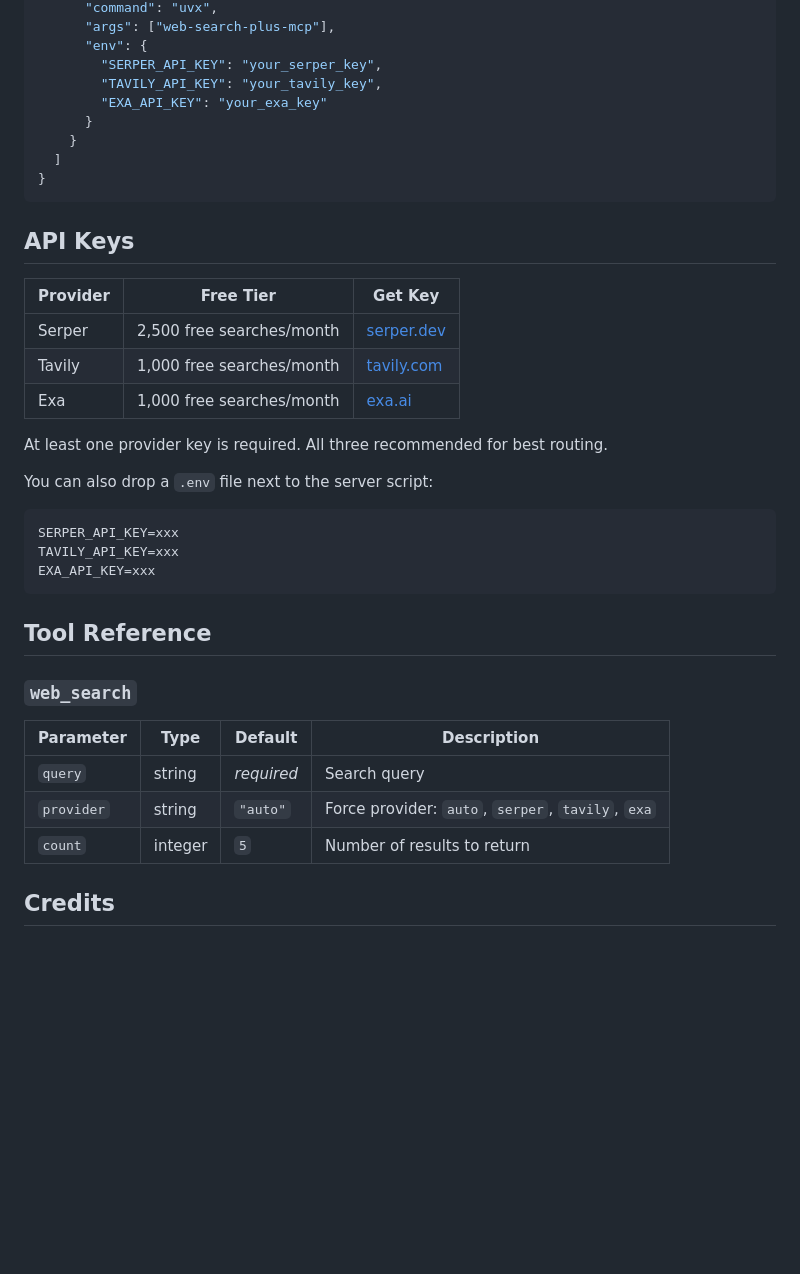
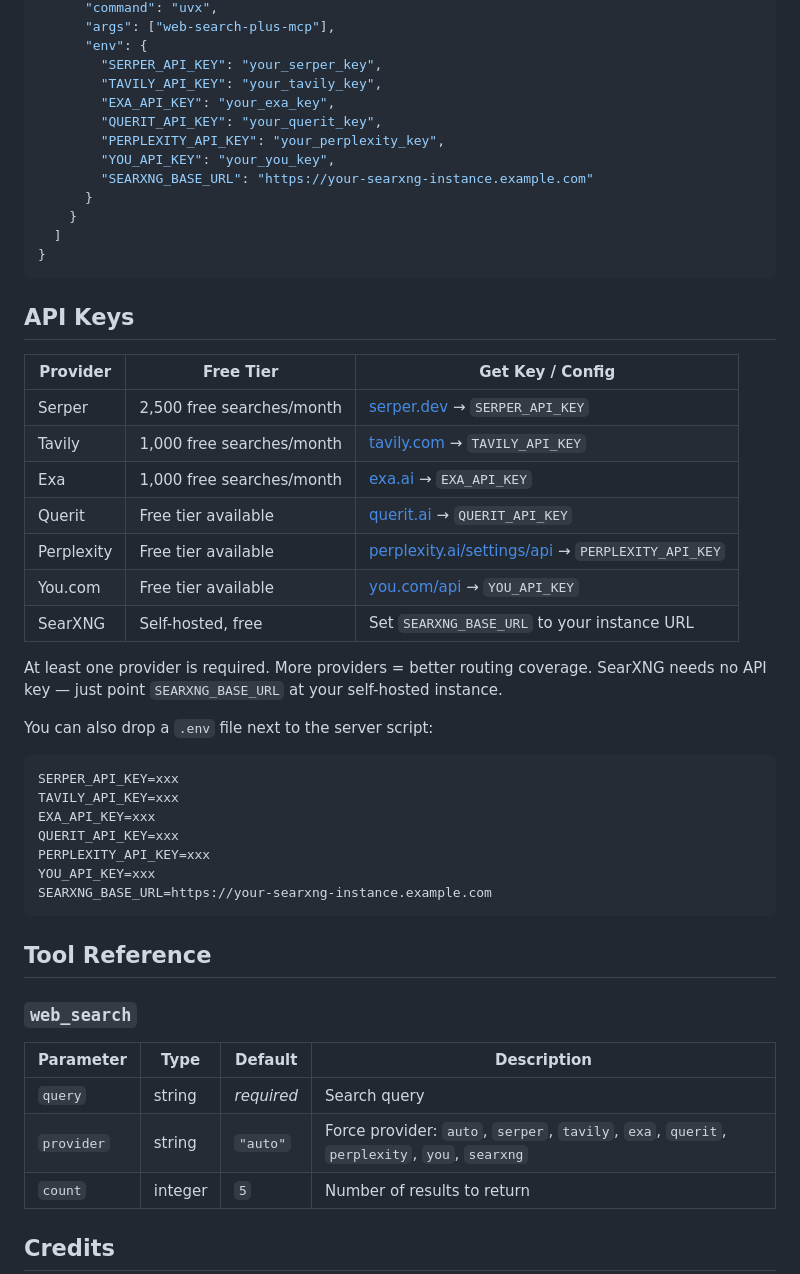
Before and after one commit to robbyczgw-cla/web-search-plus-mcp, a Markdown page: README.md, the part around one of its changes. Rendered like a GitHub page; blank space fills up the shorter version.

Commit message:
docs: add missing Querit, Perplexity, You.com and SearXNG API key docs

````diff
--- a/README.md
+++ b/README.md
@@ -69,7 +77,11 @@ Add to your NanoBot `config.json` under `mcp_servers`:
       "env": {
         "SERPER_API_KEY": "your_serper_key",
         "TAVILY_API_KEY": "your_tavily_key",
-        "EXA_API_KEY": "your_exa_key"
+        "EXA_API_KEY": "your_exa_key",
+        "QUERIT_API_KEY": "your_querit_key",
+        "PERPLEXITY_API_KEY": "your_perplexity_key",
+        "YOU_API_KEY": "your_you_key",
+        "SEARXNG_BASE_URL": "https://your-searxng-instance.example.com"
       }
     }
   ]
@@ -78,13 +90,17 @@ Add to your NanoBot `config.json` under `mcp_servers`:
 
 ## API Keys
 
-| Provider | Free Tier | Get Key |
-|----------|-----------|---------|
-| Serper | 2,500 free searches/month | [serper.dev](https://serper.dev) |
-| Tavily | 1,000 free searches/month | [tavily.com](https://tavily.com) |
-| Exa | 1,000 free searches/month | [exa.ai](https://exa.ai) |
+| Provider | Free Tier | Get Key / Config |
+|----------|-----------|-----------------|
+| Serper | 2,500 free searches/month | [serper.dev](https://serper.dev) → `SERPER_API_KEY` |
+| Tavily | 1,000 free searches/month | [tavily.com](https://tavily.com) → `TAVILY_API_KEY` |
+| Exa | 1,000 free searches/month | [exa.ai](https://exa.ai) → `EXA_API_KEY` |
+| Querit | Free tier available | [querit.ai](https://querit.ai) → `QUERIT_API_KEY` |
+| Perplexity | Free tier available | [perplexity.ai/settings/api](https://www.perplexity.ai/settings/api) → `PERPLEXITY_API_KEY` |
+| You.com | Free tier available | [you.com/api](https://you.com/api) → `YOU_API_KEY` |
+| SearXNG | Self-hosted, free | Set `SEARXNG_BASE_URL` to your instance URL |
 
-At least one provider key is required. All three recommended for best routing.
+At least one provider is required. More providers = better routing coverage. SearXNG needs no API key — just point `SEARXNG_BASE_URL` at your self-hosted instance.
 
 You can also drop a `.env` file next to the server script:
 
@@ -92,6 +108,10 @@ You can also drop a `.env` file next to the server script:
 SERPER_API_KEY=xxx
 TAVILY_API_KEY=xxx
 EXA_API_KEY=xxx
+QUERIT_API_KEY=xxx
+PERPLEXITY_API_KEY=xxx
+YOU_API_KEY=xxx
+SEARXNG_BASE_URL=https://your-searxng-instance.example.com
 ```
 
 ## Tool Reference
@@ -101,7 +121,7 @@ EXA_API_KEY=xxx
 | Parameter | Type | Default | Description |
 |-----------|------|---------|-------------|
 | `query` | string | *required* | Search query |
-| `provider` | string | `"auto"` | Force provider: `auto`, `serper`, `tavily`, `exa` |
+| `provider` | string | `"auto"` | Force provider: `auto`, `serper`, `tavily`, `exa`, `querit`, `perplexity`, `you`, `searxng` |
 | `count` | integer | `5` | Number of results to return |
 
 ## Credits
````
Also changed, not shown: other parts of README.md (+12 -4 lines).
